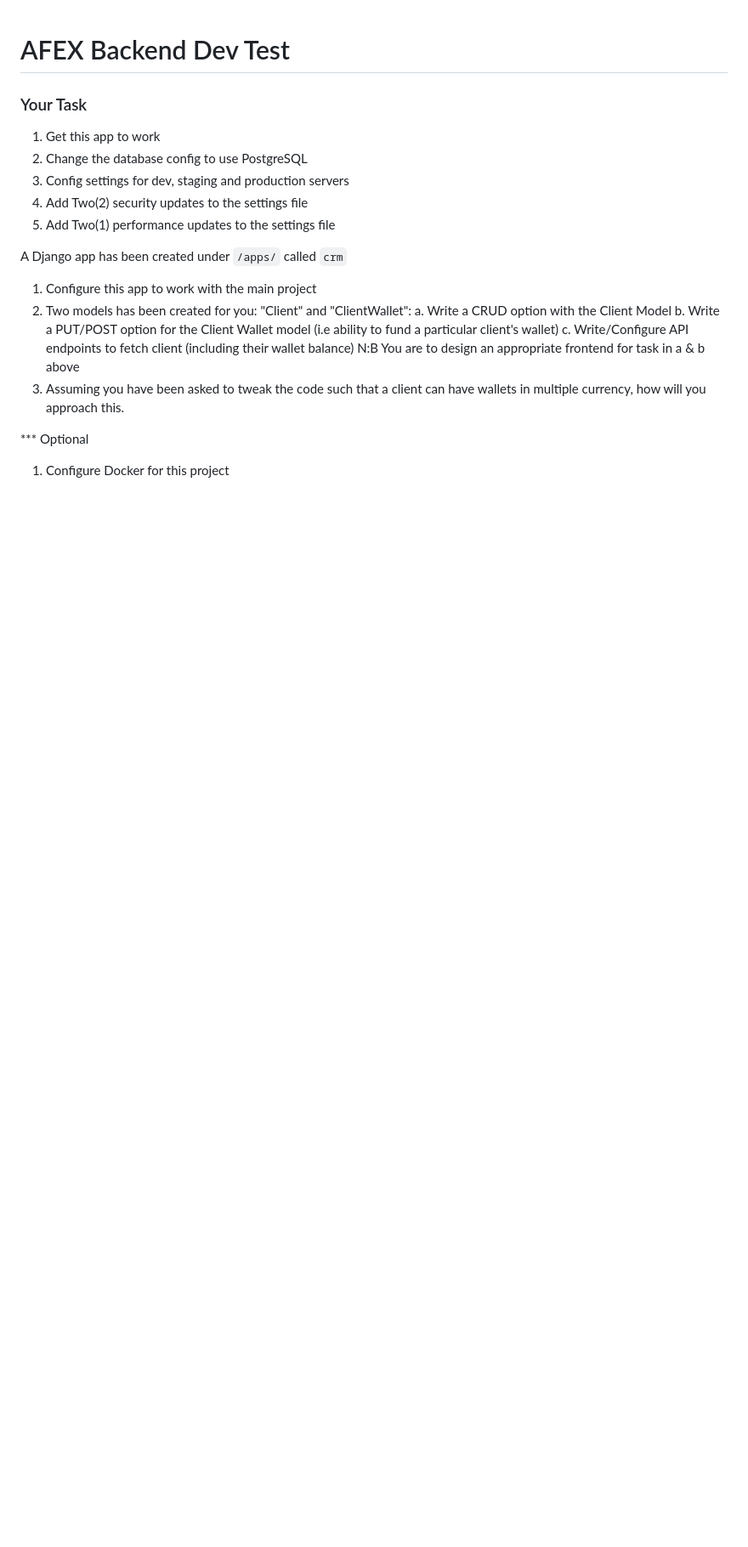
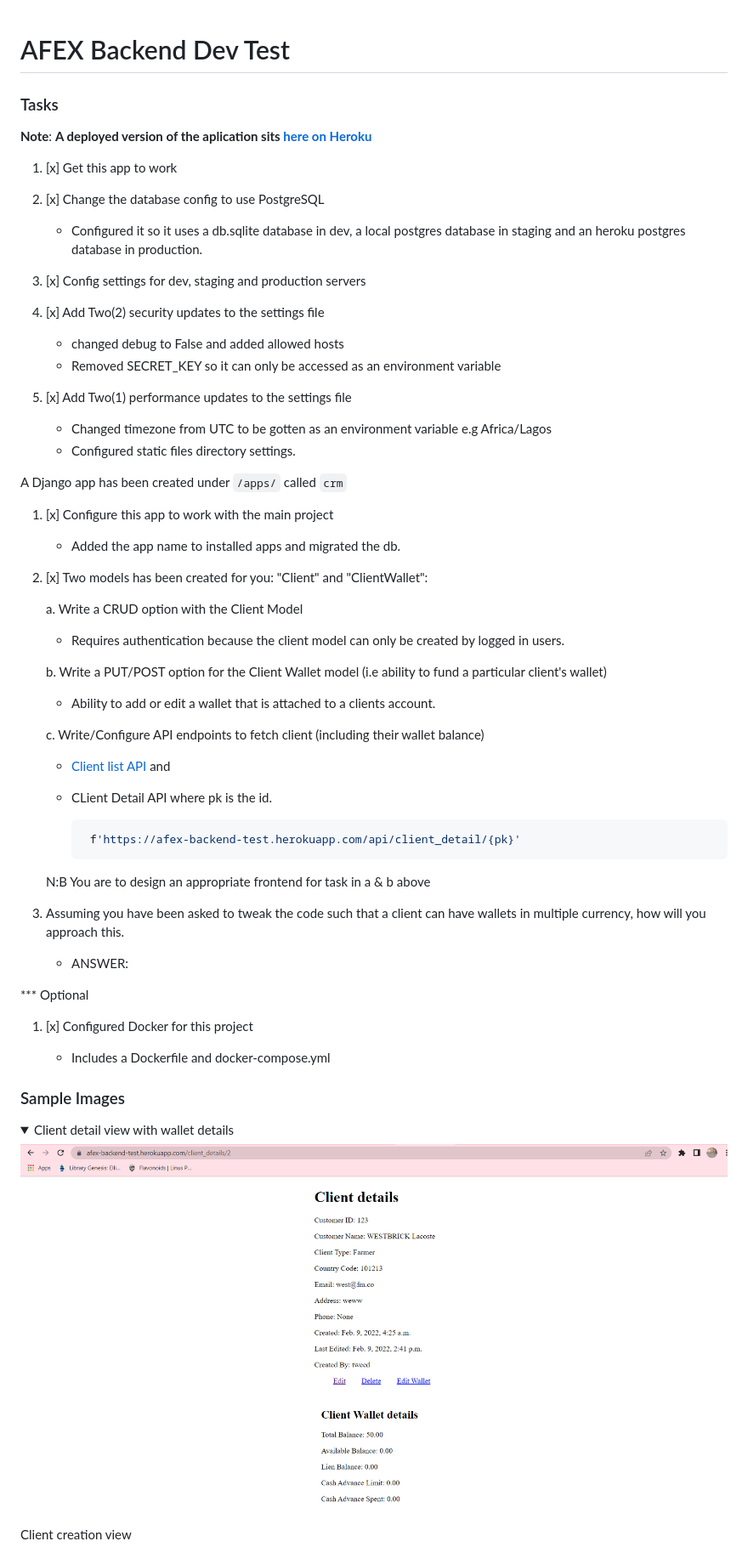
Before and after one commit to TWEEDOriginal/afex-backend-test, a Markdown page: README.md, the part around one of its changes. Shown at 85% size. Rendered like a GitHub page; pictures changed too: images/client_detail.png (added); folded sections open; blank space fills up the shorter version.

````diff
--- a/README.md
+++ b/README.md
@@ -1,24 +1,71 @@
 # AFEX Backend Dev Test
 
-### Your Task
+### Tasks
 
-1. Get this app to work
-2. Change the database config to use PostgreSQL
-3. Config settings for dev, staging and production servers
-4. Add Two(2) security updates to the settings file
-5. Add Two(1) performance updates to the settings file
+**Note**: **A deployed version of the aplication sits [here on Heroku](https://afex-backend-test.herokuapp.com/)**
+
+1. [x] Get this app to work
+2. [x] Change the database config to use PostgreSQL
+
+   * Configured it so it uses a db.sqlite database in dev, a local postgres database in staging and an heroku postgres database in production.
+
+3. [x] Config settings for dev, staging and production servers
+
+4. [x] Add Two(2) security updates to the settings file
+
+      * changed debug to False and added allowed hosts
+      * Removed SECRET_KEY so it can only be accessed as an environment variable
+
+5. [x] Add Two(1) performance updates to the settings file
+
+      * Changed timezone from UTC to be gotten as an environment variable e.g Africa/Lagos
+      * Configured static files directory settings.
+
 
 A Django app has been created under `/apps/` called `crm`
 
-1. Configure this app to work with the main project
-2. Two models has been created for you: "Client" and "ClientWallet":
+1. [x] Configure this app to work with the main project
+
+      * Added the app name to installed apps and migrated the db.
+
+2. [x] Two models has been created for you: "Client" and "ClientWallet":
+
    a. Write a CRUD option with the Client Model
+
+      * Requires authentication because the client model can only be created by logged in users.
+
    b. Write a PUT/POST option for the Client Wallet model (i.e ability to fund a particular client's wallet)
+
+      * Ability to add or edit a wallet that is attached to a clients account.
+
    c. Write/Configure API endpoints to fetch client (including their wallet balance)
+
+      * [Client list API](https://afex-backend-test.herokuapp.com/api/client_list) and
+
+      * CLient Detail API where pk is the id.
+         ```sh
+          f'https://afex-backend-test.herokuapp.com/api/client_detail/{pk}'
+         ```
+
    N:B You are to design an appropriate frontend for task in a & b above
-3. Assuming you have been asked to tweak the code such that a client can have wallets in multiple currency, how will you
-   approach this.
+3. Assuming you have been asked to tweak the code such that a client can have wallets in multiple currency, how will you approach this.
+
+      * ANSWER:
+
 
 \*\*\* Optional
 
-1. Configure Docker for this project
+1. [x] Configured Docker for this project
+
+      * Includes a Dockerfile and docker-compose.yml
+
+
+### Sample Images
+
+<details>
+<summary>Client detail view with wallet details</summary>
+
+![output](./images/client_detail.png)
+
+<summary>Client creation view</summary>
+
````
Also changed, not shown: other parts of README.md (+135 -0 lines), images/client_detail_api.png (added), images/client_list_api.png (added), images/create_client.png (added).
